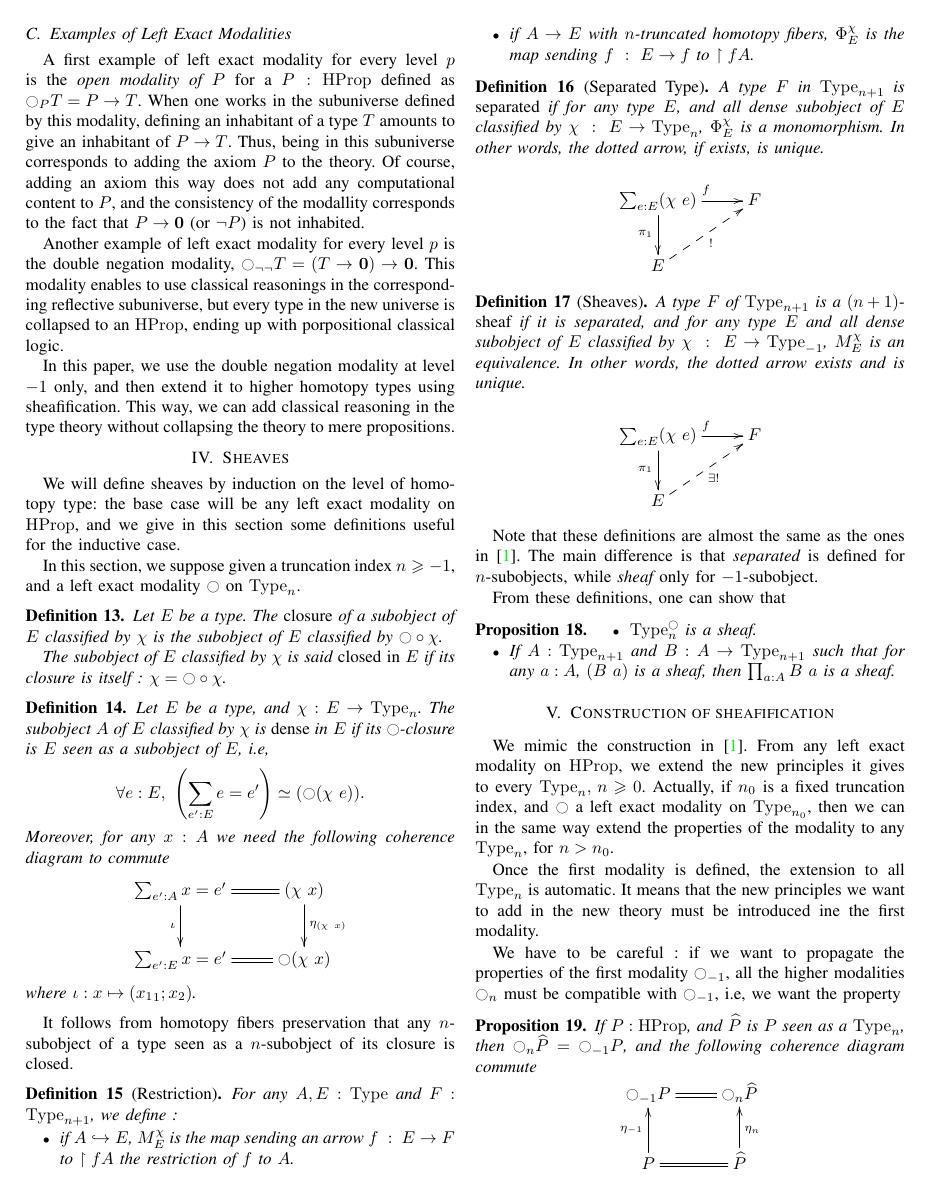
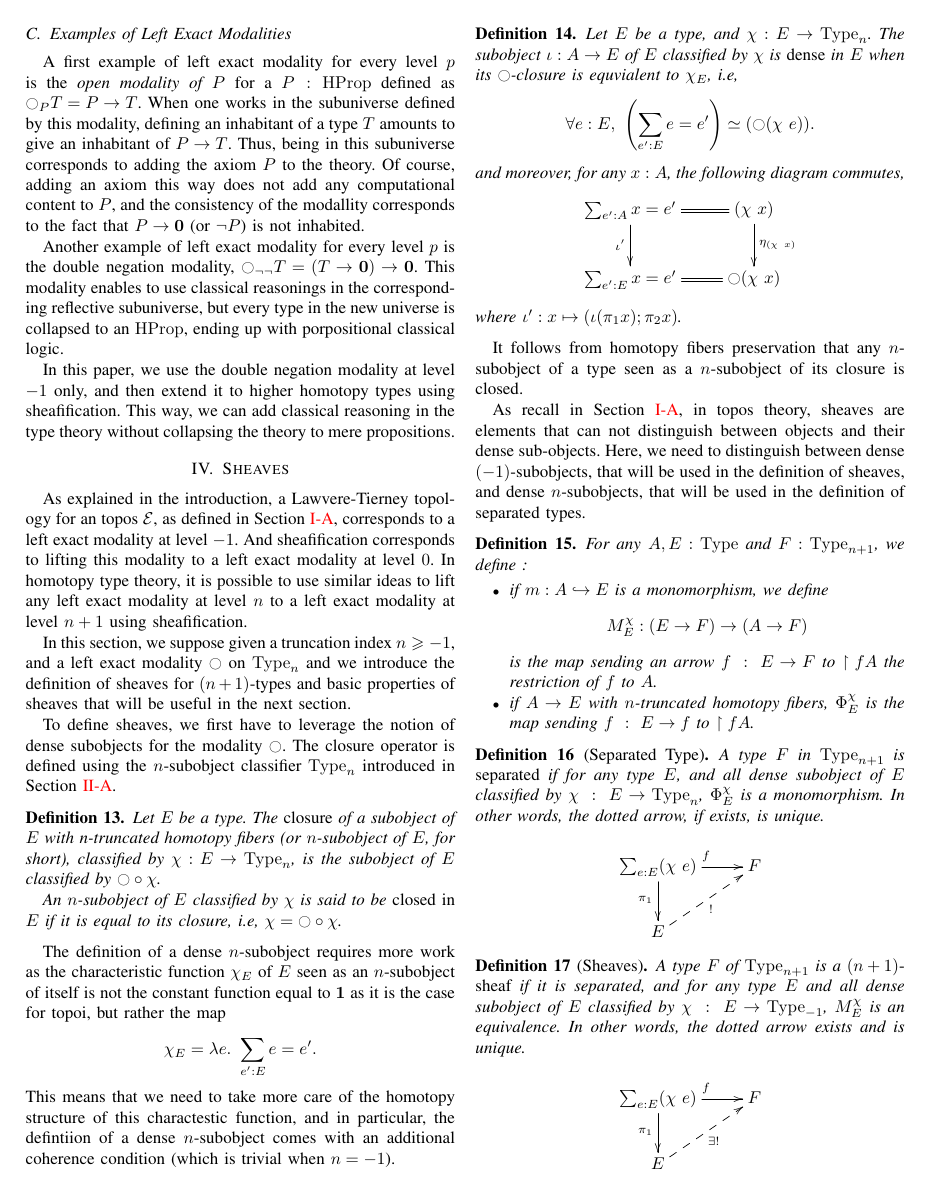
Before and after one commit to KevinQuirin/sheafification, a LaTeX paper (paper/sheaf_lics.tex): page 6 of 9. Compiled offline with pdfLaTeX.

Commit message:
in the middle of section 4

```diff
--- a/paper/sheaf_lics.tex
+++ b/paper/sheaf_lics.tex
@@ -884,45 +886,95 @@ collapsing the theory to mere propositions.
 \section{Sheaves}
 \label{sec:sheaves}
 
-We will define sheaves by induction on the level of homotopy type:
-the base case will be any left exact modality on $\HProp$, and we
-give in this section some definitions useful for the inductive case.
+As explained in the introduction, a Lawvere-Tierney topology for an
+topos $\E$, as defined in Section~\ref{sec:lawv-tiern-sheaf},
+corresponds to a left exact modality at level $-1$.
+%
+And sheafification corresponds to lifting this modality to a left
+exact modality at level $0$.
+%
+In homotopy type theory, it is possible to use similar ideas to lift
+any left exact modality at level $n$ to a left exact modality at level
+$n+1$ using sheafification.
+
+In this section, we suppose given a truncation index $n\geqslant -1$,
+and a left exact modality $\modal$ on $\Type_n$ and we introduce the
+definition of sheaves for $(n+1)$-types and basic properties of
+sheaves that will be useful in the next section.
+
+% We will define sheaves by induction on the level of homotopy type:
+% the base case will be any left exact modality on $\HProp$, and we
+% give in this section some definitions useful for the inductive case.
 
 % \subsection{Definitions and first properties}
 % \label{sec:def}
 
-In this section, we suppose given a truncation index $n\geqslant -1$,
-and a left exact modality $\modal$ on $\Type_n$.
+To define sheaves, we first have to leverage the notion of dense
+subobjects for the modality $\modal$. The closure operator is defined
+using the $n$-subobject classifier $\Type_n$ introduced in
+Section~\ref{ssec:hott}.
 
 \begin{defi}
-  Let $E$ be a type. The {\em closure} of a subobject of $E$ classified by $\chi$
-  is the subobject of $E$ classified by $\modal \circ \chi$.
+  Let $E$ be a type. The {\em closure} of a subobject of $E$ with
+  n-truncated homotopy fibers (or $n$-subobject of $E$, for short),
+  classified by $\chi : E \to \Type_n$, is the subobject of $E$
+  classified by $\modal \circ \chi$.
 
-  The subobject of $E$ classified by $\chi$ is said {\em closed in
-    $E$} if its closure is itself : $\chi = \modal \circ \chi$.
+  An $n$-subobject of $E$ classified by $\chi$ is said to be {\em
+    closed in $E$} if it is equal to its closure, \ie
+  $\chi = \modal \circ \chi$.
 \end{defi}
 
+The definition of a dense $n$-subobject requires more work as the
+characteristic function $\chi_E$ of $E$ seen as an $n$-subobject of
+itself is not the constant function equal to $\one$ as it is the case
+for topoi, but rather the map
+%
+$$\chi_E  = \lambda e . \ \sum_{e':E} e=e'.$$
+%
+This means that we need to take more care of the homotopy structure of
+this charactestic function, and in particular, the defintiion of a
+dense $n$-subobject comes with an additional coherence condition
+(which is trivial when $n=-1$).
+
 \begin{defi}
-  Let $E$ be a type, and $\chi:E \to \Type_n$. The subobject $A$ of $E$
-  classified by $\chi$ is {\em dense} in $E$ if its $\modal$-closure
-  is $E$ seen as a subobject of $E$, \ie
-  $$\forall e:E,~ \left(\sum_{e':E} e=e'\right) \simeq (\modal (\chi~e)).$$
-  Moreover, for any $x:A$ we need the following coherence diagram to
-  commute
+  Let $E$ be a type, and $\chi:E \to \Type_n$. The subobject $\iota :
+  A \to E$ of $E$
+  classified by $\chi$ is {\em dense} in $E$ when its $\modal$-closure
+  is equvialent to $\chi_E$, \ie
+  %
+  $$\forall e:E,~ \left(\sum_{e':E} e=e'\right) \simeq (\modal
+  (\chi~e)).$$
+  %
+  and moreover, for any $x:A$, the following diagram
+  commutes,
   $$\xymatrix{
-    \sum_{e':A} x = e' \ar@{=}[r] \ar[d]_\iota & (\chi~x) \ar[d]^{\eta_{(\chi~x)}}\\
+    \sum_{e':A} x = e' \ar@{=}[r] \ar[d]_{\iota'} & (\chi~x) \ar[d]^{\eta_{(\chi~x)}}\\
     \sum_{e':E} x = e' \ar@{=}[r] & \modal (\chi~x)
   }$$
-  where $\iota: x \mapsto ({x_1}_1 ; x_2)$.
+  where $\iota': x \mapsto (\iota (\pi_1 x) ; \pi_2 x)$.
 \end{defi}
 
-It follows from homotopy fibers preservation that any $n$-subobject of a type seen as a $n$-subobject
-of its closure is closed.
+It follows from homotopy fibers preservation that any $n$-subobject of
+a type seen as a $n$-subobject of its closure is closed.
 
-\begin{defi}[Restriction]
+As recall in Section~\ref{sec:lawv-tiern-sheaf}, in topos theory,
+sheaves are elements that can not distinguish between objects and
+their dense sub-objects. Here, we need to distinguish between
+dense $(-1)$-subobjects, that will be used in the definition of
+sheaves, and dense $n$-subobjects, that will be used in the definition
+of separated types.
+
+\begin{defi}
   For any $A, E:\Type$ and $F:\Type_{n+1}$, we define~:
   \begin{itemize}
-  \item if $A \hookrightarrow E$, $M_E^\chi$ is the map sending an
+  \item if $m : A \hookrightarrow E$ is a monomorphism, we define
+    %
+    $$
+    M_E^\chi : (E \to F) \to (A \to F)
+    $$
+    %
+    is the map sending an
     arrow $f~:~E\to F$ to $\restriction f A$ the restriction of $f$ to $A$.
   \item if $A \to E$ with $n$-truncated homotopy fibers, $\Phi_E^\chi$ is the
     map sending $f~:~E \to f$ to $\restriction f A$.
```
Also changed, not shown: paper/sheaf_lics.tex (6 more changed lines).
